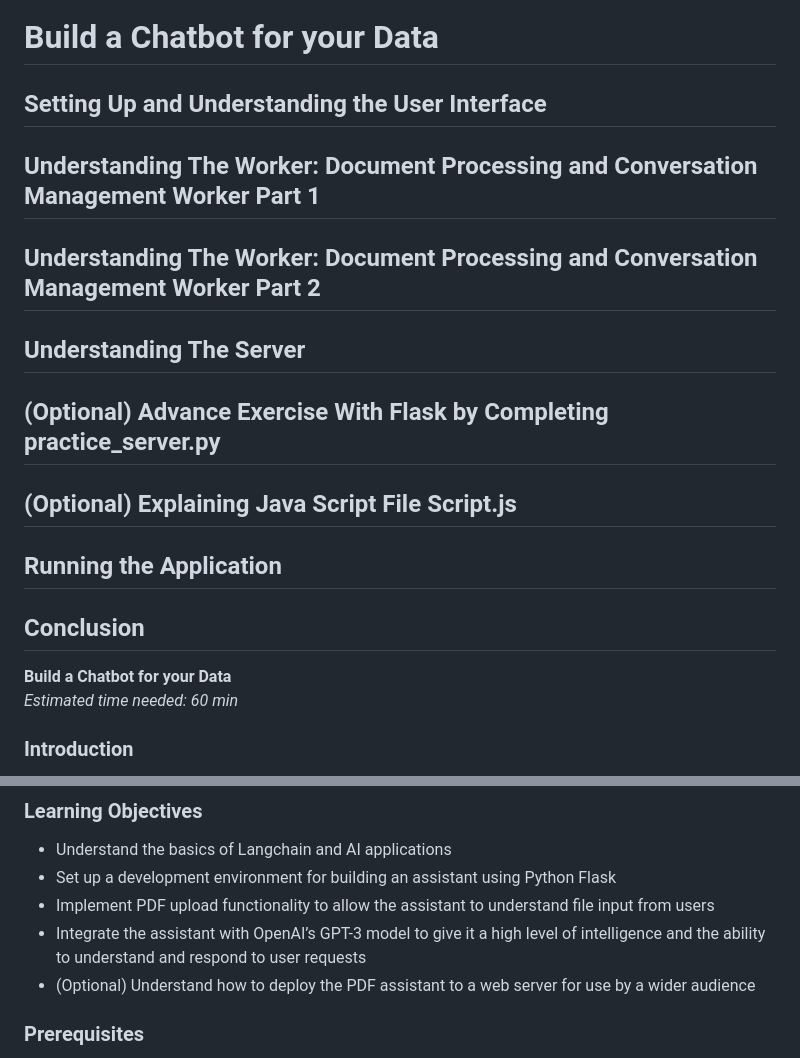
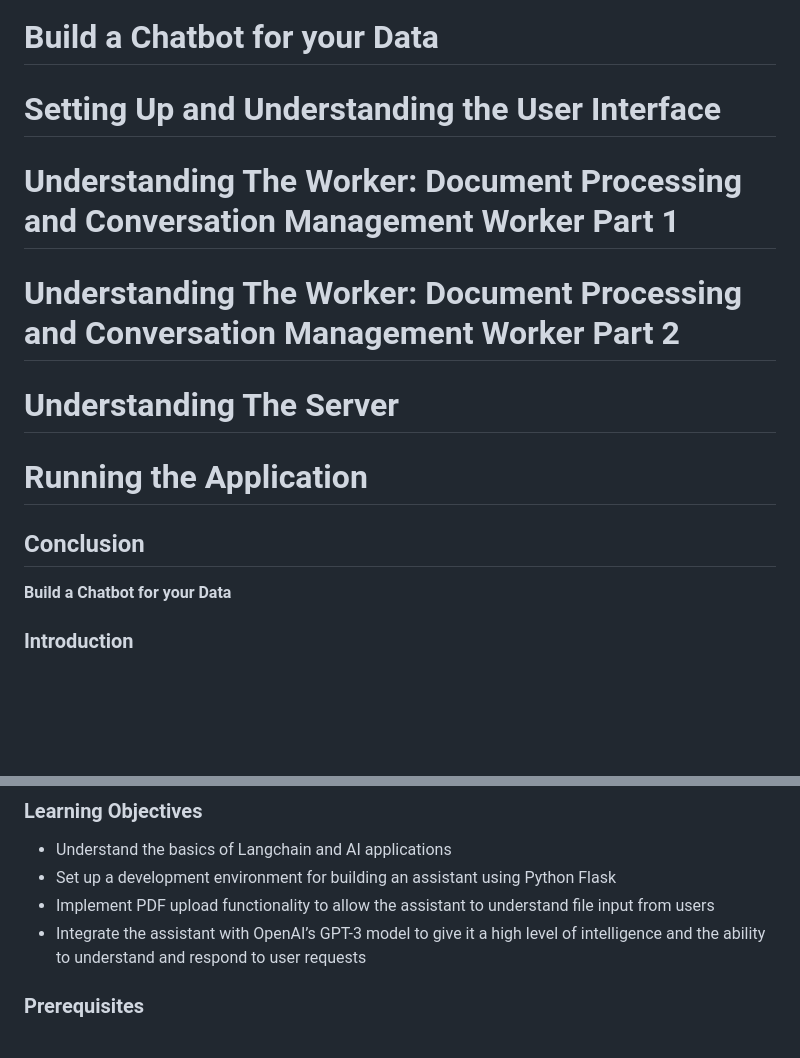
Before and after one commit to Octopush18/Chatbot, a Markdown page: README.md, 2 parts joined by grey strips. Rendered like a GitHub page; blank space fills up the shorter version.

```diff
--- a/README.md
+++ b/README.md
@@ -2,24 +2,19 @@
 readme_content = """
 # Build a Chatbot for your Data
 
-## Setting Up and Understanding the User Interface
+# Setting Up and Understanding the User Interface
 
-## Understanding The Worker: Document Processing and Conversation Management Worker Part 1
+# Understanding The Worker: Document Processing and Conversation Management Worker Part 1
 
-## Understanding The Worker: Document Processing and Conversation Management Worker Part 2
+# Understanding The Worker: Document Processing and Conversation Management Worker Part 2
 
-## Understanding The Server
+# Understanding The Server
 
-## (Optional) Advance Exercise With Flask by Completing practice_server.py
-
-## (Optional) Explaining Java Script File Script.js
-
-## Running the Application
+# Running the Application
 
 ## Conclusion
 
 **Build a Chatbot for your Data**
-*Estimated time needed: 60 min*
 
 ### Introduction
 In this project, you will create a chatbot for your own pdf file using Flask, a popular web framework, and Langchain, another popular framework for working with Large Language Models (LLMs). The chatbot you develop will not just interact with users via text but also comprehend and answer questions related to the content of a specific document.
@@ -58,7 +50,7 @@ Here is an snapshot of the interface:
 - Set up a development environment for building an assistant using Python Flask
 - Implement PDF upload functionality to allow the assistant to understand file input from users
 - Integrate the assistant with OpenAI’s GPT-3 model to give it a high level of intelligence and the ability to understand and respond to user requests
-- (Optional) Understand how to deploy the PDF assistant to a web server for use by a wider audience
+
 
 ### Prerequisites
 Having knowledge of the basics of HTML/CSS, Javascript, and Python are nice to have but not essential. We will do our best in explaining each step of the process as well as any code shown along the way.
```
Also changed, not shown: other parts of README.md (+0 -3 lines).
